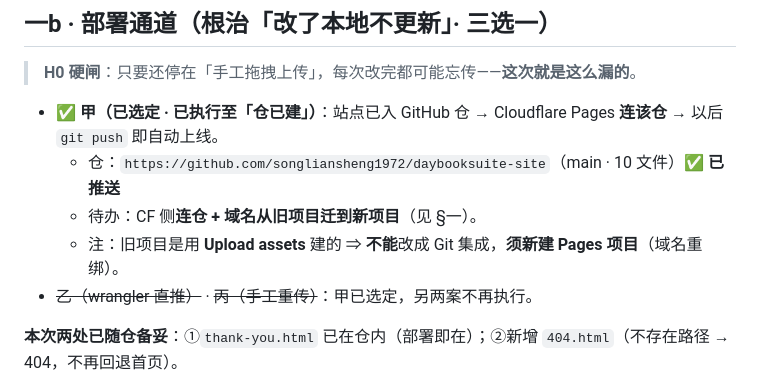
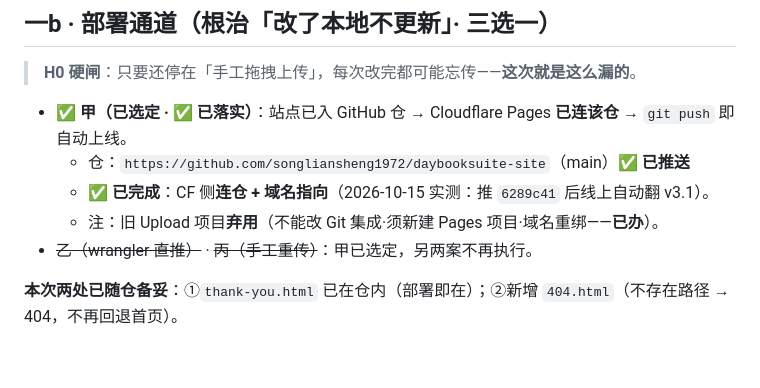
Before and after one commit to songliansheng1972/daybooksuite-site, a Markdown page: 上线清单_daybooksuite.com.md, the part around one of its changes. GitHub-like rendering; blank space fills up the shorter version.

```diff
--- a/上线清单_daybooksuite.com.md
+++ b/上线清单_daybooksuite.com.md
@@ -65,10 +66,10 @@
 
 > **H0 硬闸**：只要还停在「手工拖拽上传」，每次改完都可能忘传——**这次就是这么漏的**。
 
-- **✅ 甲（已选定 · 已执行至「仓已建」）**：站点已入 GitHub 仓 → Cloudflare Pages **连该仓** → 以后 `git push` 即自动上线。
-  - 仓：`https://github.com/songliansheng1972/daybooksuite-site`（main · 10 文件）✅ **已推送**
-  - 待办：CF 侧**连仓 + 域名从旧项目迁到新项目**（见 §一）。
-  - 注：旧项目是用 **Upload assets** 建的 ⇒ **不能**改成 Git 集成，**须新建 Pages 项目**（域名重绑）。
+- **✅ 甲（已选定 · ✅ 已落实）**：站点已入 GitHub 仓 → Cloudflare Pages **已连该仓** → `git push` 即自动上线。
+  - 仓：`https://github.com/songliansheng1972/daybooksuite-site`（main）✅ **已推送**
+  - ✅ **已完成**：CF 侧**连仓 + 域名指向**（2026-10-15 实测：推 `6289c41` 后线上自动翻 v3.1）。
+  - 注：旧 Upload 项目**弃用**（不能改 Git 集成·须新建 Pages 项目·域名重绑——**已办**）。
 - ~~乙（wrangler 直推）~~ · ~~丙（手工重传）~~：甲已选定，另两案不再执行。
 
 **本次两处已随仓备妥**：①`thank-you.html` 已在仓内（部署即在）；②新增 `404.html`（不存在路径 → 404，不再回退首页）。
```
Also changed, not shown: other parts of 上线清单_daybooksuite.com.md (+23 -22 lines).
